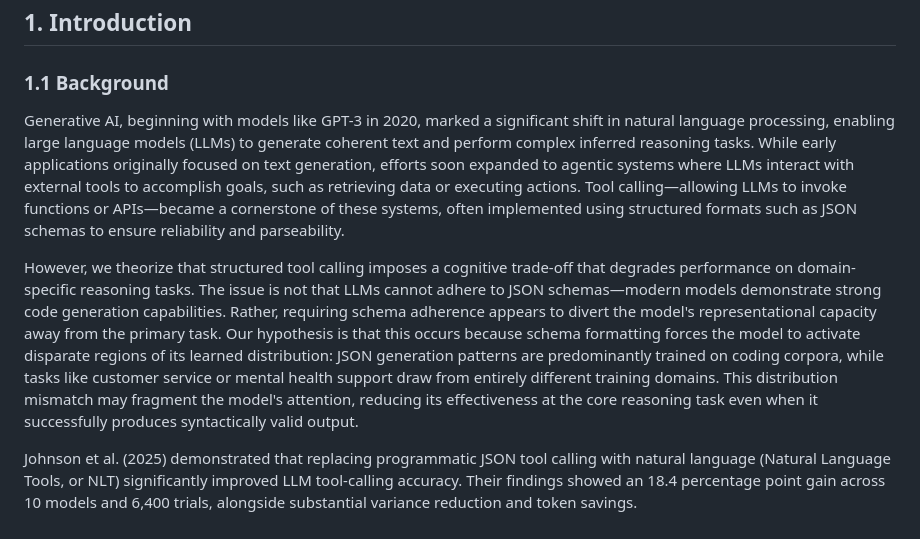
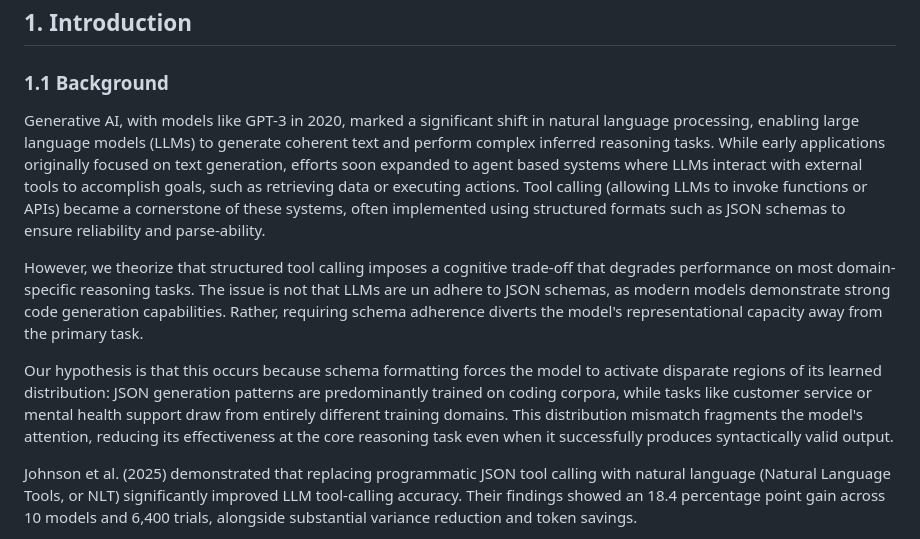
Before and after one commit to Sage-is/NLT-Replication-Study, a Markdown page: REPLICATION_STUDY.md, the part around one of its changes. Drawn GitHub-style.

Commit message:
fix: Improve clarity and consistency in the background section of the replication study

```diff
--- a/REPLICATION_STUDY.md
+++ b/REPLICATION_STUDY.md
@@ -21,9 +21,11 @@ We present a systematic replication of the Natural Language Tools (NLT) framewor
 
 ### 1.1 Background
 
-Generative AI, beginning with models like GPT-3 in 2020, marked a significant shift in natural language processing, enabling large language models (LLMs) to generate coherent text and perform complex inferred reasoning tasks. While early applications originally focused on text generation, efforts soon expanded to agentic systems where LLMs interact with external tools to accomplish goals, such as retrieving data or executing actions. Tool calling—allowing LLMs to invoke functions or APIs—became a cornerstone of these systems, often implemented using structured formats such as JSON schemas to ensure reliability and parseability.
+Generative AI, with models like GPT-3 in 2020, marked a significant shift in natural language processing, enabling large language models (LLMs) to generate coherent text and perform complex inferred reasoning tasks. While early applications originally focused on text generation, efforts soon expanded to agent based systems where LLMs interact with external tools to accomplish goals, such as retrieving data or executing actions. Tool calling (allowing LLMs to invoke functions or APIs) became a cornerstone of these systems, often implemented using structured formats such as JSON schemas to ensure reliability and parse-ability.
 
-However, we theorize that structured tool calling imposes a cognitive trade-off that degrades performance on domain-specific reasoning tasks. The issue is not that LLMs cannot adhere to JSON schemas—modern models demonstrate strong code generation capabilities. Rather, requiring schema adherence appears to divert the model's representational capacity away from the primary task. Our hypothesis is that this occurs because schema formatting forces the model to activate disparate regions of its learned distribution: JSON generation patterns are predominantly trained on coding corpora, while tasks like customer service or mental health support draw from entirely different training domains. This distribution mismatch may fragment the model's attention, reducing its effectiveness at the core reasoning task even when it successfully produces syntactically valid output.
+However, we theorize that structured tool calling imposes a cognitive trade-off that degrades performance on most domain-specific reasoning tasks. The issue is not that LLMs are un adhere to JSON schemas, as modern models demonstrate strong code generation capabilities. Rather, requiring schema adherence diverts the model's representational capacity away from the primary task.
+
+Our hypothesis is that this occurs because schema formatting forces the model to activate disparate regions of its learned distribution: JSON generation patterns are predominantly trained on coding corpora, while tasks like customer service or mental health support draw from entirely different training domains. This distribution mismatch fragments the model's attention, reducing its effectiveness at the core reasoning task even when it successfully produces syntactically valid output.
 
 Johnson et al. (2025) demonstrated that replacing programmatic JSON tool calling with natural language (Natural Language Tools, or NLT) significantly improved LLM tool-calling accuracy. Their findings showed an 18.4 percentage point gain across 10 models and 6,400 trials, alongside substantial variance reduction and token savings.
 
```
Also changed, not shown: other parts of REPLICATION_STUDY.md (+11 -11 lines).
